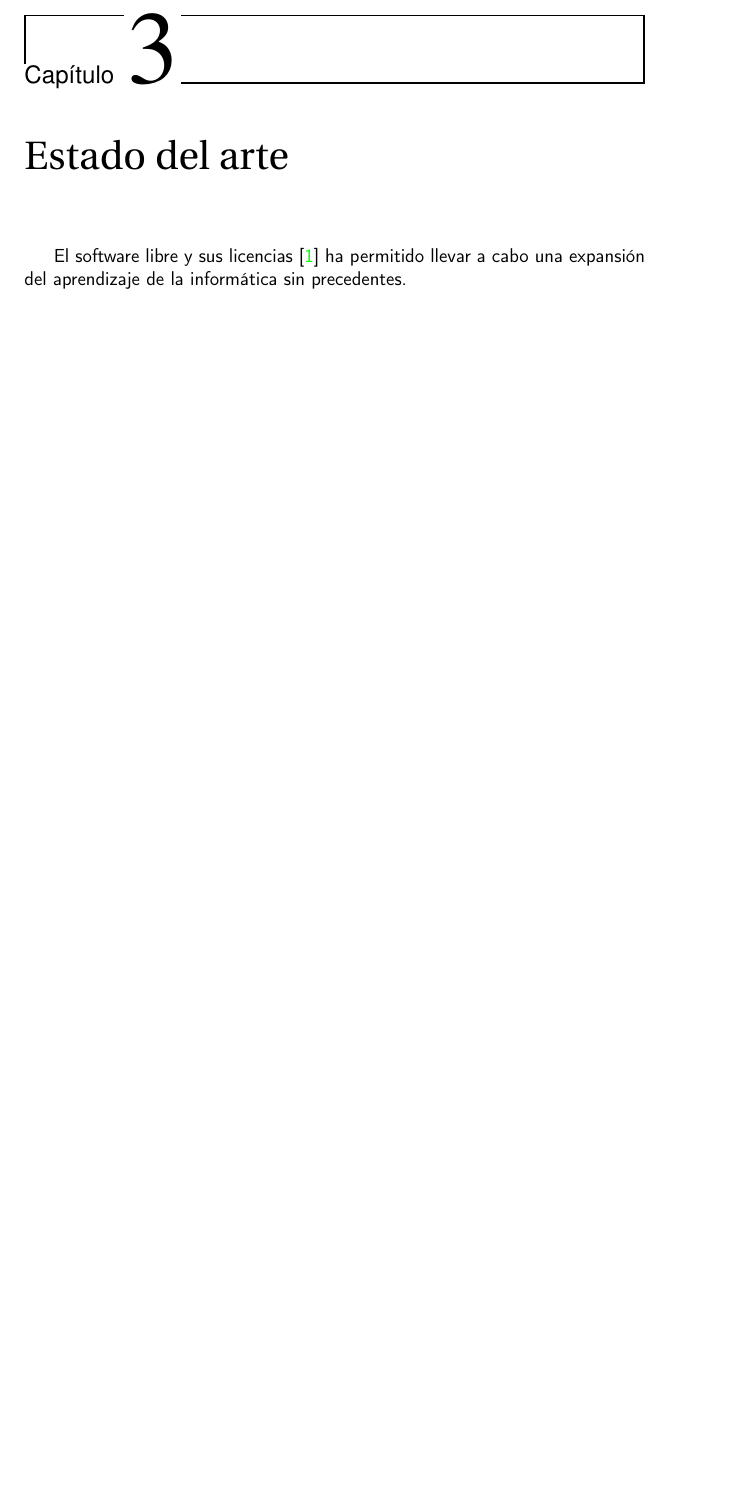
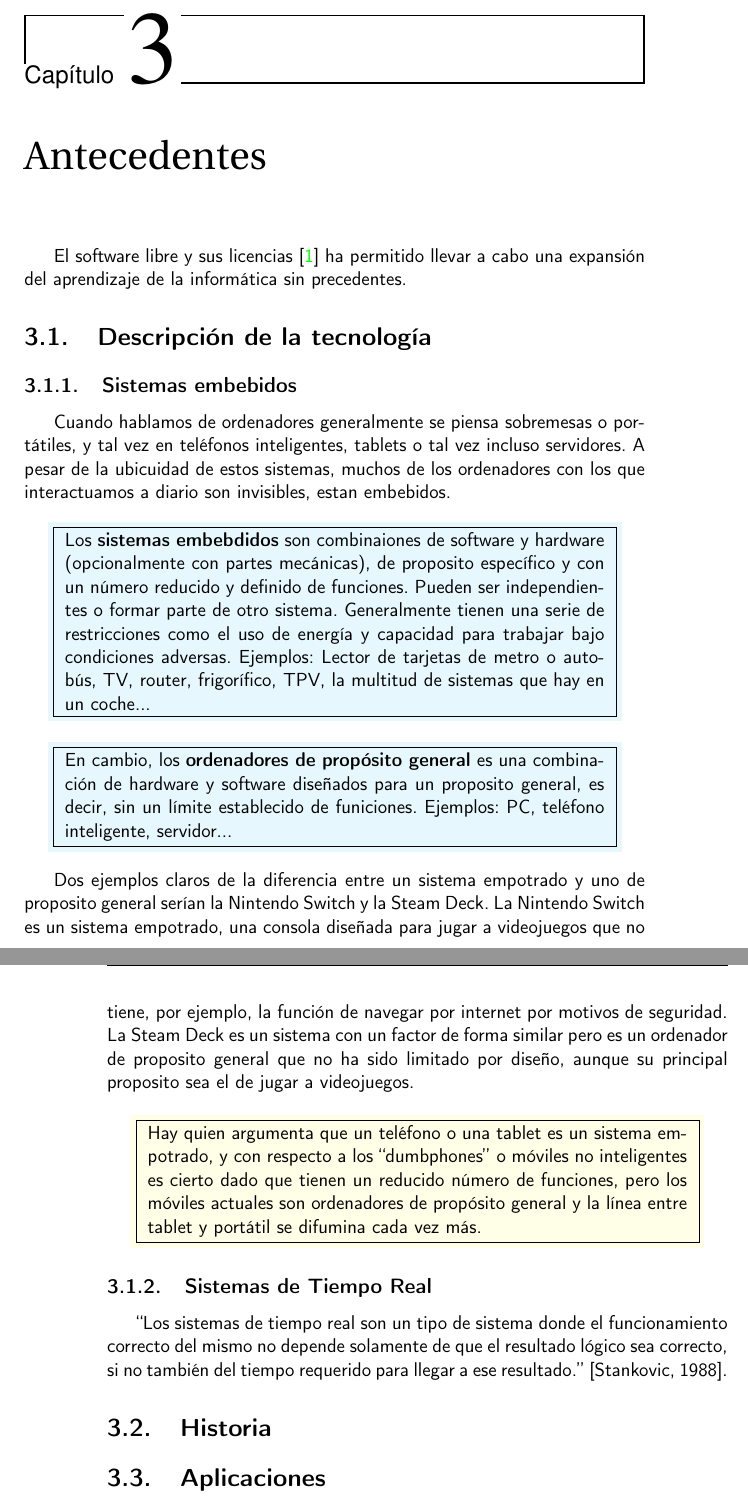
Before and after one commit to epaubert/Memoria-TFG, a LaTeX book (doc/proyecto.tex, which reads doc/secciones/03_estado_del_arte.tex): part of page 21 of 31 before the commit and two parts of pages 21 and 22 of 31 after it, the two joined at a grey line, cut so that both start at the same text, the shorter picture padded with empty space. Compiled offline with pdfLaTeX.

Commit message:
Descripción de sistemas embebidos V1 terminada

```diff
--- a/doc/proyecto.tex
+++ b/doc/proyecto.tex
@@ -21,6 +21,7 @@
 \usepackage{graphicx}
 \usepackage{tabularx}
 \usepackage{booktabs}
+\usepackage{dirtytalk}
 
 \usepackage[table,xcdraw]{xcolor}
 \hypersetup{
--- a/doc/secciones/03_estado_del_arte.tex
+++ b/doc/secciones/03_estado_del_arte.tex
@@ -1,4 +1,39 @@
-\chapter{Estado del arte}
+\chapter{Antecedentes}
+
+% \noindent\fbox{
+% 	\parbox{\textwidth}{
+%     En este capítulo se tratará el problema que se va a intentar abordar en este trabajo, junto con una descripción del mismo, y los objetivos y restricciones para su solución.
+% 	}
+% }\\
+
 
 El software libre y sus licencias \cite{gplv3} ha permitido llevar a cabo una expansión del
 aprendizaje de la informática sin precedentes.
+
+\section{Descripción de la tecnología}
+\subsection{Sistemas embebidos}
+% NOTE: "sistemas informáticos" o "ordenadores"?
+Cuando hablamos de ordenadores generalmente se piensa sobremesas o portátiles, y tal vez en teléfonos inteligentes, tablets o tal vez incluso servidores. A pesar de la ubicuidad de estos sistemas, muchos de los ordenadores con los que interactuamos a diario son invisibles, estan embebidos.
+
+\begin{center}\colorbox{cyan!10}{\fbox{ \begin{minipage}{11cm}
+Los \textbf{sistemas embebdidos} son combinaiones de software y hardware (opcionalmente con partes mecánicas), de proposito específico y con un número reducido y definido de funciones. Pueden ser independientes o formar parte de otro sistema. Generalmente tienen una serie de restricciones como el uso de energía y capacidad para trabajar bajo condiciones adversas. Ejemplos: Lector de tarjetas de metro o autobús, TV, router, frigorífico, TPV, la multitud de sistemas que hay en un coche...
+\end{minipage} }} \end{center}
+
+\begin{center}\colorbox{cyan!10}{\fbox{ \begin{minipage}{11cm}
+En cambio, los \textbf{ordenadores de propósito general} es una combinación de hardware y software diseñados para un proposito general, es decir, sin un límite establecido de funiciones. Ejemplos: PC, teléfono inteligente, servidor...
+\end{minipage} }} \end{center}
+
+Dos ejemplos claros de la diferencia entre un sistema empotrado y uno de proposito general serían la Nintendo Switch y la Steam Deck. La Nintendo Switch es un sistema empotrado, una consola diseñada para jugar a videojuegos que no tiene, por ejemplo, la función de navegar por internet por motivos de seguridad. La Steam Deck es un sistema con un factor de forma similar pero es un ordenador de proposito general que no ha sido limitado por diseño, aunque su principal proposito sea el de jugar a videojuegos.
+
+\begin{center}\colorbox{yellow!10}{\fbox{ \begin{minipage}{11cm}
+Hay quien argumenta que un teléfono o una tablet es un sistema empotrado, y con respecto a los \say{dumbphones} o móviles no inteligentes es cierto dado que tienen un reducido número de funciones, pero los móviles actuales son ordenadores de propósito general y la línea entre tablet y portátil se difumina cada vez más.
+\end{minipage} }} \end{center}
+
+\subsection{Sistemas de Tiempo Real}
+
+% \usepackage{dirtytalk}
+\say{Los sistemas de tiempo real son un tipo de sistema donde el funcionamiento correcto del mismo no depende solamente de que el resultado lógico sea correcto, si no también del tiempo requerido para llegar a ese resultado.} [Stankovic, 1988].
+
+\section{Historia}
+
+\section{Aplicaciones}
```
Also changed, not shown: doc/prefacios/prefacio.tex (+7 -7 lines), doc/secciones/02_descripcion.tex (+9 -4 lines). Lines whose indentation alone changed are shown as unchanged.
